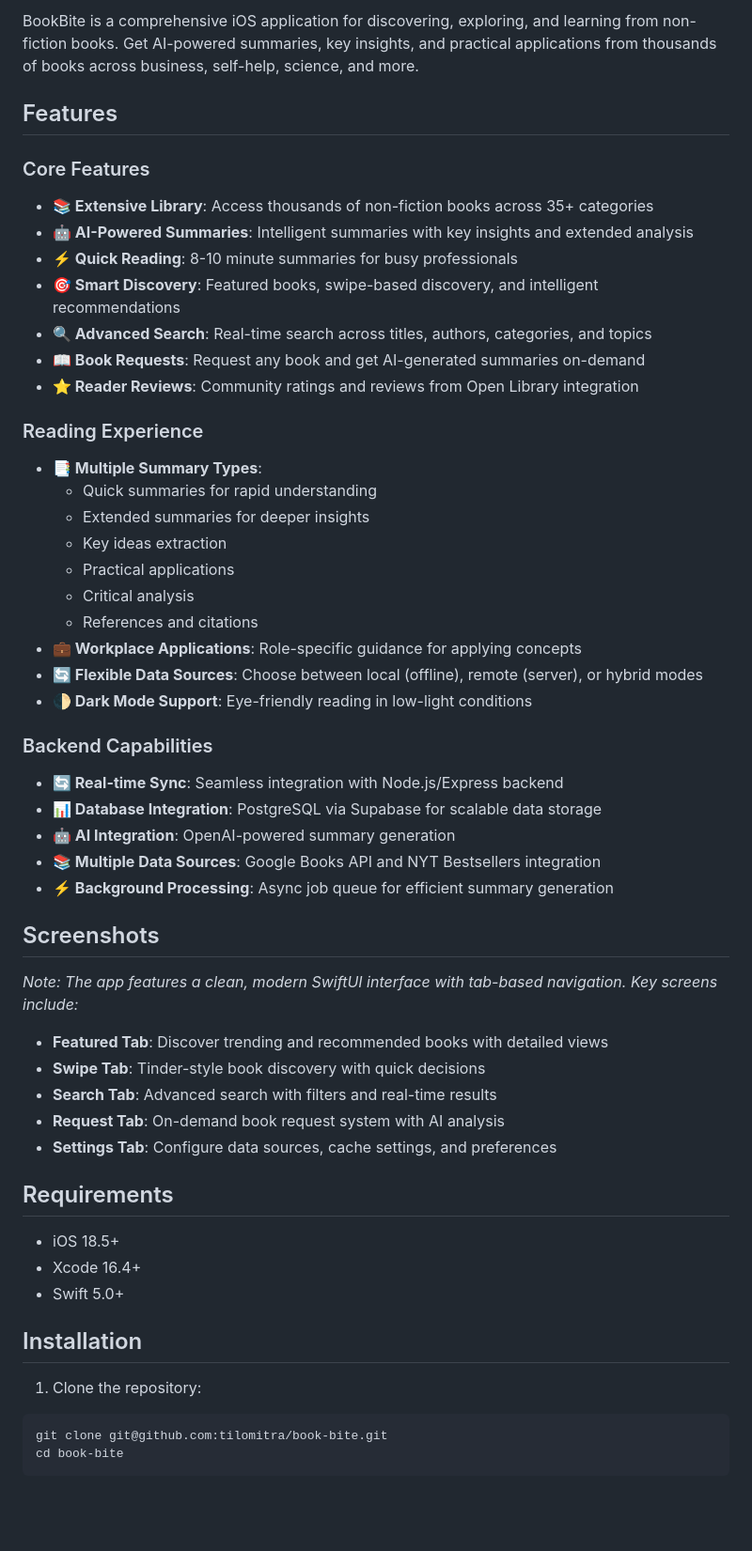
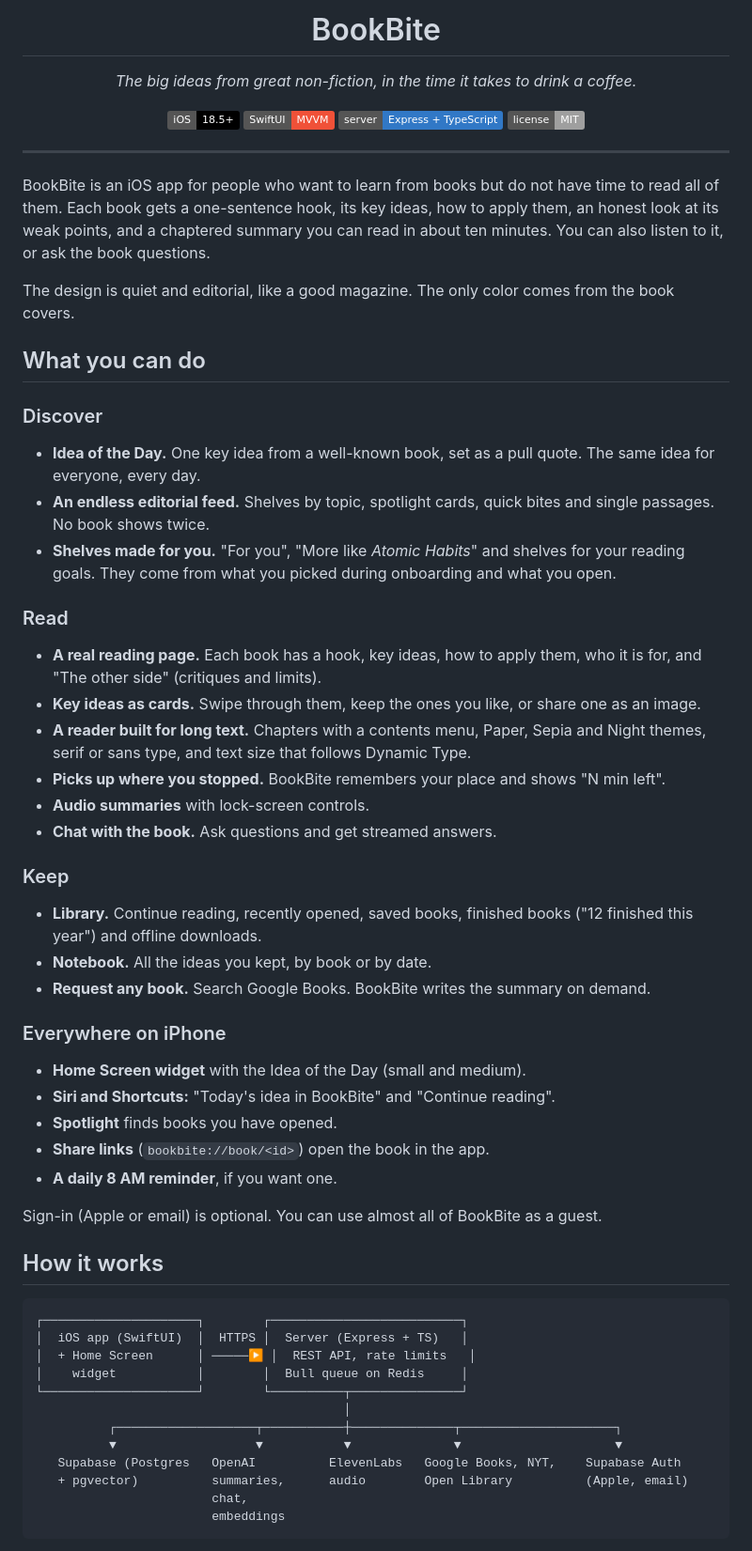
Before and after one commit to tilomitra/book-bite, a Markdown page: README.md, the part around one of its changes. Shown at 94% size. GitHub-like rendering; badges without logos; blank space fills up the shorter version.

````diff
--- a/README.md
+++ b/README.md
@@ -2,56 +4,66 @@
 
-BookBite is a comprehensive iOS application for discovering, exploring, and learning from non-fiction books. Get AI-powered summaries, key insights, and practical applications from thousands of books across business, self-help, science, and more.
+<h1 align="center">BookBite</h1>
 
-## Features
+<p align="center">
+  <em>The big ideas from great non-fiction, in the time it takes to drink a coffee.</em>
+</p>
 
-### Core Features
-- **📚 Extensive Library**: Access thousands of non-fiction books across 35+ categories
-- **🤖 AI-Powered Summaries**: Intelligent summaries with key insights and extended analysis
-- **⚡ Quick Reading**: 8-10 minute summaries for busy professionals
-- **🎯 Smart Discovery**: Featured books, swipe-based discovery, and intelligent recommendations
-- **🔍 Advanced Search**: Real-time search across titles, authors, categories, and topics
-- **📖 Book Requests**: Request any book and get AI-generated summaries on-demand
-- **⭐ Reader Reviews**: Community ratings and reviews from Open Library integration
+<p align="center">
+  <img src="https://img.shields.io/badge/iOS-18.5%2B-black?logo=apple" alt="iOS 18.5+">
+  <img src="https://img.shields.io/badge/SwiftUI-MVVM-F05138?logo=swift&logoColor=white" alt="SwiftUI">
+  <img src="https://img.shields.io/badge/server-Express%20%2B%20TypeScript-3178C6?logo=typescript&logoColor=white" alt="Express + TypeScript">
+  <img src="https://img.shields.io/badge/license-MIT-lightgrey" alt="MIT license">
+</p>
 
-### Reading Experience
-- **📑 Multiple Summary Types**:
-  - Quick summaries for rapid understanding
-  - Extended summaries for deeper insights
-  - Key ideas extraction
-  - Practical applications
-  - Critical analysis
-  - References and citations
-- **💼 Workplace Applications**: Role-specific guidance for applying concepts
-- **🔄 Flexible Data Sources**: Choose between local (offline), remote (server), or hybrid modes
-- **🌓 Dark Mode Support**: Eye-friendly reading in low-light conditions
+---
 
-### Backend Capabilities
-- **🔄 Real-time Sync**: Seamless integration with Node.js/Express backend
-- **📊 Database Integration**: PostgreSQL via Supabase for scalable data storage
-- **🤖 AI Integration**: OpenAI-powered summary generation
-- **📚 Multiple Data Sources**: Google Books API and NYT Bestsellers integration
-- **⚡ Background Processing**: Async job queue for efficient summary generation
+BookBite is an iOS app for people who want to learn from books but do not have time to read all of them. Each book gets a one-sentence hook, its key ideas, how to apply them, an honest look at its weak points, and a chaptered summary you can read in about ten minutes. You can also listen to it, or ask the book questions.
 
-## Screenshots
+The design is quiet and editorial, like a good magazine. The only color comes from the book covers.
 
-*Note: The app features a clean, modern SwiftUI interface with tab-based navigation. Key screens include:*
-- **Featured Tab**: Discover trending and recommended books with detailed views
-- **Swipe Tab**: Tinder-style book discovery with quick decisions
-- **Search Tab**: Advanced search with filters and real-time results
-- **Request Tab**: On-demand book request system with AI analysis
-- **Settings Tab**: Configure data sources, cache settings, and preferences
+## What you can do
 
-## Requirements
+### Discover
+- **Idea of the Day.** One key idea from a well-known book, set as a pull quote. The same idea for everyone, every day.
+- **An endless editorial feed.** Shelves by topic, spotlight cards, quick bites and single passages. No book shows twice.
+- **Shelves made for you.** "For you", "More like *Atomic Habits*" and shelves for your reading goals. They come from what you picked during onboarding and what you open.
 
-- iOS 18.5+
-- Xcode 16.4+
-- Swift 5.0+
+### Read
+- **A real reading page.** Each book has a hook, key ideas, how to apply them, who it is for, and "The other side" (critiques and limits).
+- **Key ideas as cards.** Swipe through them, keep the ones you like, or share one as an image.
+- **A reader built for long text.** Chapters with a contents menu, Paper, Sepia and Night themes, serif or sans type, and text size that follows Dynamic Type.
+- **Picks up where you stopped.** BookBite remembers your place and shows "N min left".
+- **Audio summaries** with lock-screen controls.
+- **Chat with the book.** Ask questions and get streamed answers.
 
-## Installation
+### Keep
+- **Library.** Continue reading, recently opened, saved books, finished books ("12 finished this year") and offline downloads.
+- **Notebook.** All the ideas you kept, by book or by date.
+- **Request any book.** Search Google Books. BookBite writes the summary on demand.
 
-1. Clone the repository:
-```bash
-git clone git@github.com:tilomitra/book-bite.git
-cd book-bite
+### Everywhere on iPhone
+- **Home Screen widget** with the Idea of the Day (small and medium).
+- **Siri and Shortcuts:** "Today's idea in BookBite" and "Continue reading".
+- **Spotlight** finds books you have opened.
+- **Share links** (`bookbite://book/<id>`) open the book in the app.
+- **A daily 8 AM reminder**, if you want one.
+
+Sign-in (Apple or email) is optional. You can use almost all of BookBite as a guest.
+
+## How it works
+
+```
+┌─────────────────────┐        ┌──────────────────────────┐
+│  iOS app (SwiftUI)  │  HTTPS │  Server (Express + TS)   │
+│  + Home Screen      │ ─────▶ │  REST API, rate limits   │
+│    widget           │        │  Bull queue on Redis     │
+└─────────────────────┘        └──────────┬───────────────┘
+                                          │
+          ┌───────────────────┬───────────┼──────────────┬─────────────────────┐
+          ▼                   ▼           ▼              ▼                     ▼
+   Supabase (Postgres   OpenAI          ElevenLabs   Google Books, NYT,    Supabase Auth
+   + pgvector)          summaries,      audio        Open Library          (Apple, email)
+                        chat,
+                        embeddings
 ```
 
````
Also changed, not shown: other parts of README.md (+67 -238 lines).
